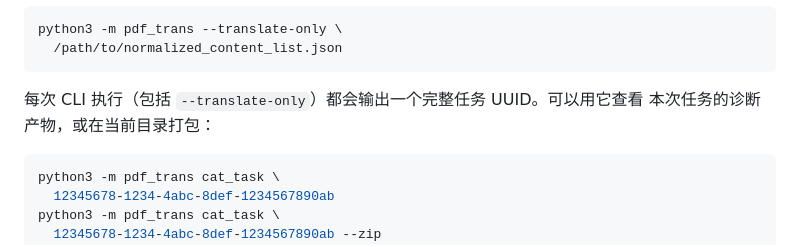
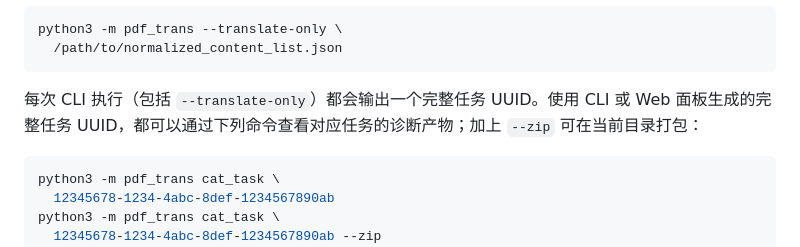
Before and after one commit to haowenj/pdf_trans, a Markdown page: README.md, the part around the change. Drawn GitHub-style.

Commit message:
docs: clarify task diagnostics lookup

````diff
--- a/README.md
+++ b/README.md
@@ -55,8 +55,9 @@ python3 -m pdf_trans --translate-only \
   /path/to/normalized_content_list.json
 ```
 
-每次 CLI 执行（包括 `--translate-only`）都会输出一个完整任务 UUID。可以用它查看
-本次任务的诊断产物，或在当前目录打包：
+每次 CLI 执行（包括 `--translate-only`）都会输出一个完整任务 UUID。使用 CLI 或 Web
+面板生成的完整任务 UUID，都可以通过下列命令查看对应任务的诊断产物；加上 `--zip`
+可在当前目录打包：
 
 ```bash
 python3 -m pdf_trans cat_task \
````
